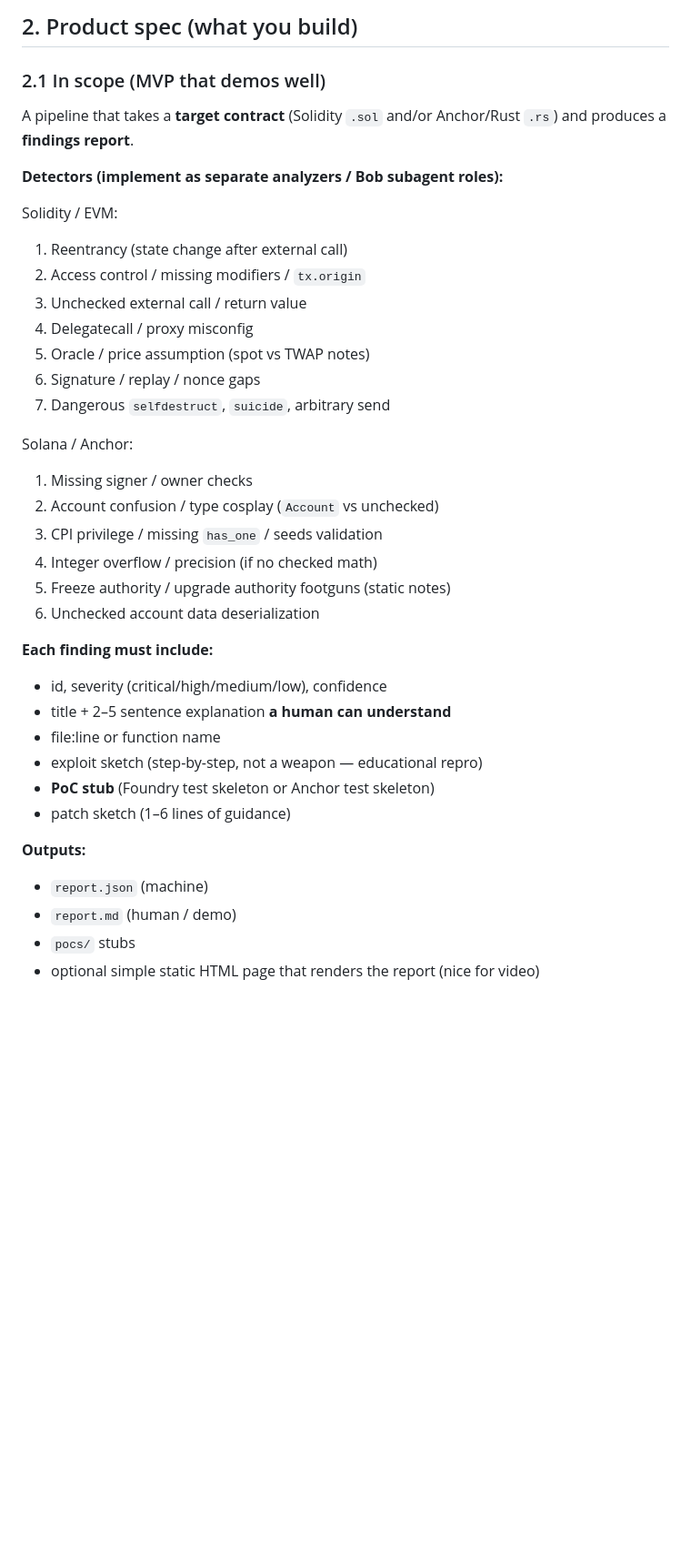
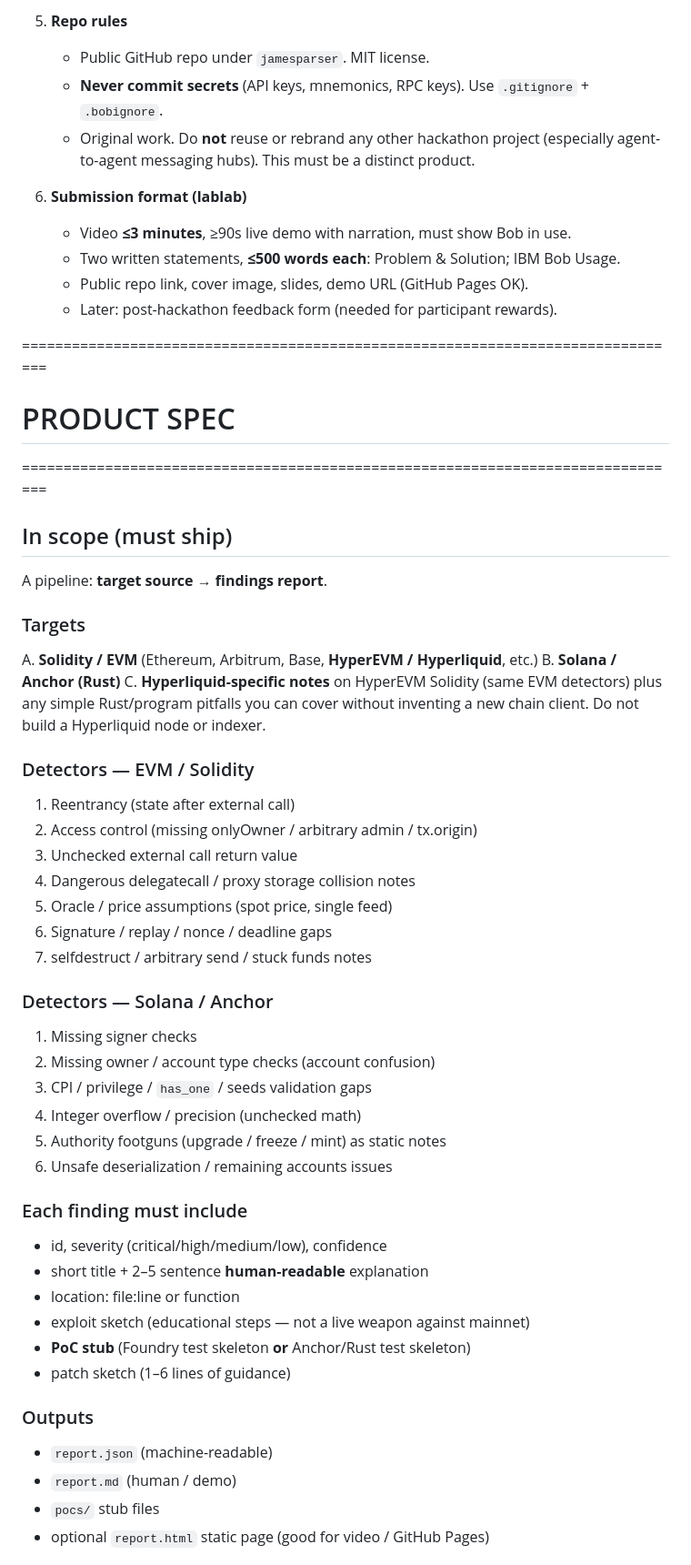
Before and after one commit to jamesparser/solguardian, a Markdown page: BUILD_PROMPT.md, the part around one of its changes. Shown at 91% size. Drawn GitHub-style; blank space fills up the shorter version.

```diff
--- a/BUILD_PROMPT.md
+++ b/BUILD_PROMPT.md
@@ -42,39 +57,58 @@ One-sentence pitch: Point SolGuardian at contract source; parallel agents hunt r
 
-## 2. Product spec (what you build)
+5. **Repo rules**
+   - Public GitHub repo under `jamesparser`. MIT license.
+   - **Never commit secrets** (API keys, mnemonics, RPC keys). Use `.gitignore` + `.bobignore`.
+   - Original work. Do **not** reuse or rebrand any other hackathon project
+     (especially agent-to-agent messaging hubs). This must be a distinct product.
 
-### 2.1 In scope (MVP that demos well)
-A pipeline that takes a **target contract** (Solidity `.sol` and/or Anchor/Rust `.rs`) and produces a **findings report**.
+6. **Submission format (lablab)**
+   - Video **≤3 minutes**, ≥90s live demo with narration, must show Bob in use.
+   - Two written statements, **≤500 words each**:
+     Problem & Solution; IBM Bob Usage.
+   - Public repo link, cover image, slides, demo URL (GitHub Pages OK).
+   - Later: post-hackathon feedback form (needed for participant rewards).
 
-**Detectors (implement as separate analyzers / Bob subagent roles):**
+================================================================================
+# PRODUCT SPEC
+================================================================================
+## In scope (must ship)
+A pipeline: **target source → findings report**.
 
-Solidity / EVM:
-1. Reentrancy (state change after external call)
-2. Access control / missing modifiers / `tx.origin`
-3. Unchecked external call / return value
-4. Delegatecall / proxy misconfig
-5. Oracle / price assumption (spot vs TWAP notes)
-6. Signature / replay / nonce gaps
-7. Dangerous `selfdestruct`, `suicide`, arbitrary send
+### Targets
+A. **Solidity / EVM** (Ethereum, Arbitrum, Base, **HyperEVM / Hyperliquid**, etc.)
+B. **Solana / Anchor (Rust)**
+C. **Hyperliquid-specific notes** on HyperEVM Solidity (same EVM detectors) plus
+   any simple Rust/program pitfalls you can cover without inventing a new chain
+   client. Do not build a Hyperliquid node or indexer.
 
-Solana / Anchor:
-1. Missing signer / owner checks
-2. Account confusion / type cosplay (`Account` vs unchecked)
-3. CPI privilege / missing `has_one` / seeds validation
-4. Integer overflow / precision (if no checked math)
-5. Freeze authority / upgrade authority footguns (static notes)
-6. Unchecked account data deserialization
+### Detectors — EVM / Solidity
+1. Reentrancy (state after external call)
+2. Access control (missing onlyOwner / arbitrary admin / tx.origin)
+3. Unchecked external call return value
+4. Dangerous delegatecall / proxy storage collision notes
+5. Oracle / price assumptions (spot price, single feed)
+6. Signature / replay / nonce / deadline gaps
+7. selfdestruct / arbitrary send / stuck funds notes
 
-**Each finding must include:**
+### Detectors — Solana / Anchor
+1. Missing signer checks
+2. Missing owner / account type checks (account confusion)
+3. CPI / privilege / `has_one` / seeds validation gaps
+4. Integer overflow / precision (unchecked math)
+5. Authority footguns (upgrade / freeze / mint) as static notes
+6. Unsafe deserialization / remaining accounts issues
+
+### Each finding must include
 - id, severity (critical/high/medium/low), confidence
-- title + 2–5 sentence explanation **a human can understand**
-- file:line or function name
-- exploit sketch (step-by-step, not a weapon — educational repro)
-- **PoC stub** (Foundry test skeleton or Anchor test skeleton)
+- short title + 2–5 sentence **human-readable** explanation
+- location: file:line or function
+- exploit sketch (educational steps — not a live weapon against mainnet)
+- **PoC stub** (Foundry test skeleton **or** Anchor/Rust test skeleton)
 - patch sketch (1–6 lines of guidance)
 
-**Outputs:**
-- `report.json` (machine)
+### Outputs
+- `report.json` (machine-readable)
 - `report.md` (human / demo)
-- `pocs/` stubs
-- optional simple static HTML page that renders the report (nice for video)
+- `pocs/` stub files
+- optional `report.html` static page (good for video / GitHub Pages)
 
```
Also changed, not shown: other parts of BUILD_PROMPT.md (+179 -180 lines).
